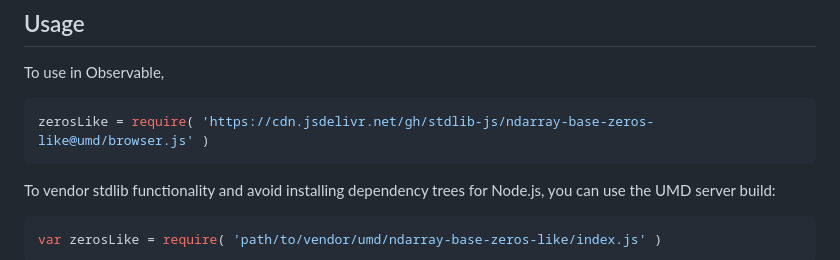
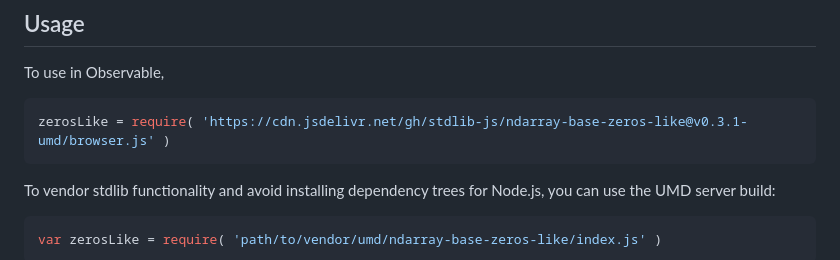
Before and after one commit to stdlib-js/ndarray-base-zeros-like, a Markdown page: README.md, the part around one of its changes. Rendered like a GitHub page.

Commit message:
Update README.md for UMD bundle v0.3.1

````diff
--- a/README.md
+++ b/README.md
@@ -54,7 +54,7 @@ limitations under the License.
 To use in Observable,
 
 ```javascript
-zerosLike = require( 'https://cdn.jsdelivr.net/gh/stdlib-js/ndarray-base-zeros-like@umd/browser.js' )
+zerosLike = require( 'https://cdn.jsdelivr.net/gh/stdlib-js/ndarray-base-zeros-like@v0.3.1-umd/browser.js' )
 ```
 
 To vendor stdlib functionality and avoid installing dependency trees for Node.js, you can use the UMD server build:
````
Also changed, not shown: other parts of README.md (+2 -2 lines).
